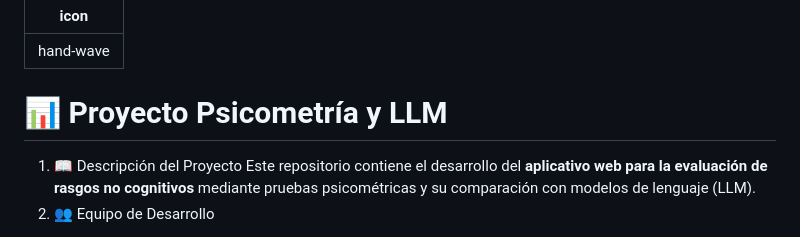
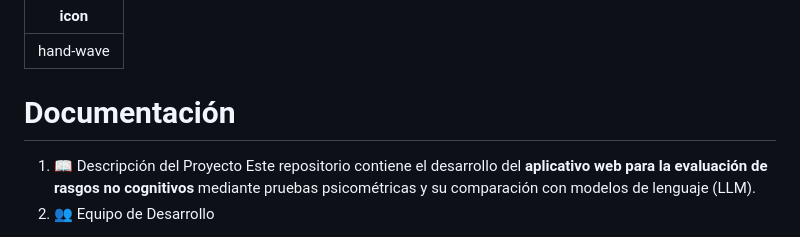
Before and after one commit to SinsajoCol/Data-Soul, a Markdown page: README.md, the part around the change printed below. GitHub-like rendering.

```diff
--- a/README.md
+++ b/README.md
@@ -2,7 +2,7 @@
 icon: hand-wave
 ---
 
-# 📊 Proyecto Psicometría y LLM
+# Documentación
 
 1. 📖 Descripción del Proyecto Este repositorio contiene el desarrollo del **aplicativo web para la evaluación de rasgos no cognitivos** mediante pruebas psicométricas y su comparación con modelos de lenguaje (LLM).
 2. 👥 Equipo de Desarrollo
```
Also changed, not shown: other parts of README.md (+2 -2 lines), documentacion/03-manual-de-usario.md (+45 -15 lines), documentacion/05-funcionamiento-del-sistema.md (+14 -0 lines), .gitbook/assets/Pagina de inicio.png (added), .gitbook/assets/Realizar Prueba.png (added), .gitbook/assets/Selecciona Prueba Grupal.png (added), .gitbook/assets/Selecciona Prueba individual.png (added), .gitbook/assets/consentimiento.png (added).
